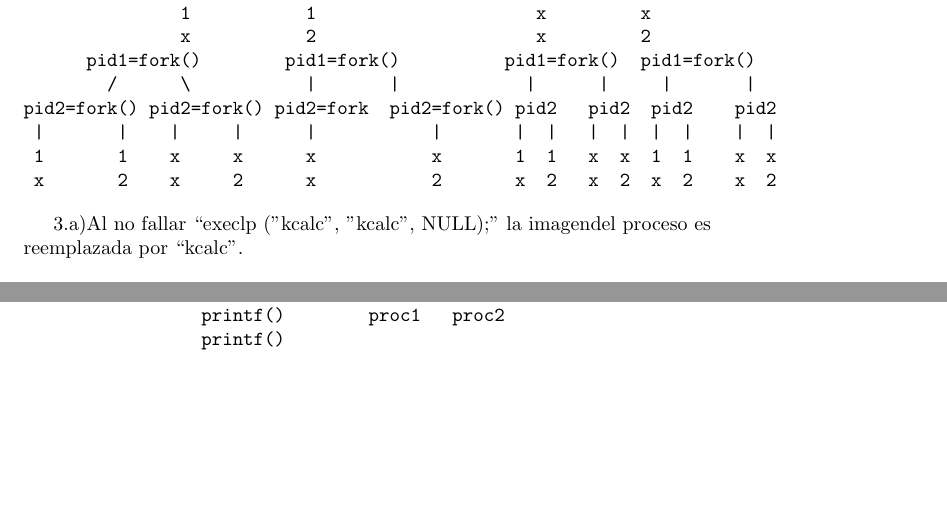
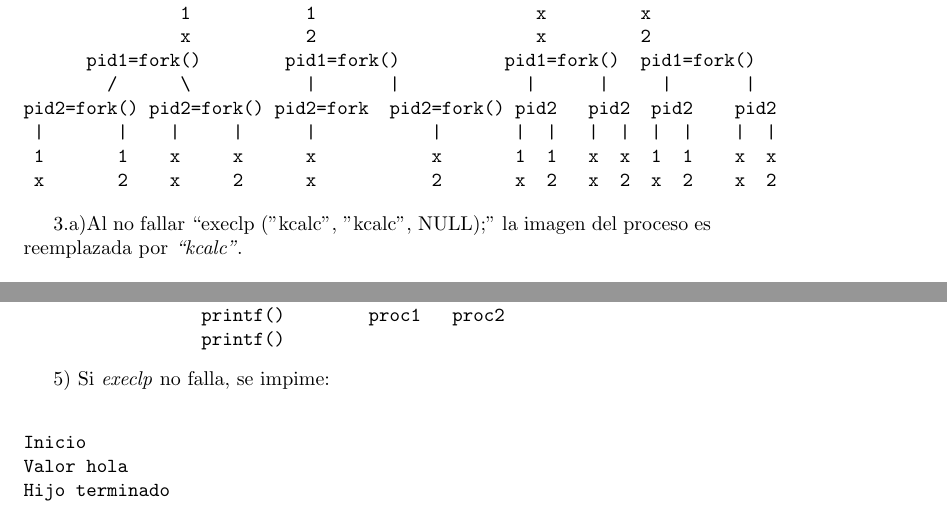
Before and after one commit to diegohunko/Lenguaje_C, a LaTeX document (TP_1/tp_1.tex): two parts of pages 1 and 2 of 2, joined at a grey line, cut so that both start at the same text, the shorter picture padded with empty space. Compiled offline with pdfLaTeX.

```diff
--- a/TP_1/tp_1.tex
+++ b/TP_1/tp_1.tex
@@ -33,7 +33,7 @@
 \end{verbatim}
 
 3.a)Al no fallar ``execlp ("kcalc", "kcalc", NULL);''
-la imagendel proceso es reemplazada por ``kcalc''.\\
+la imagen del proceso es reemplazada por \emph{``kcalc''}.\\
 
 3.b)
 \begin{verbatim}
@@ -92,4 +94,11 @@
                  printf()        proc1   proc2
                  printf()
 \end{verbatim}
+
+5) Si \emph{execlp} no falla, se impime:\\
+\begin{verbatim}
+Inicio
+Valor hola
+Hijo terminado
+\end{verbatim}
 \end{document}
```
Also changed, not shown: TP_1/tp_1.tex (6 more changed lines), 3 other files.
